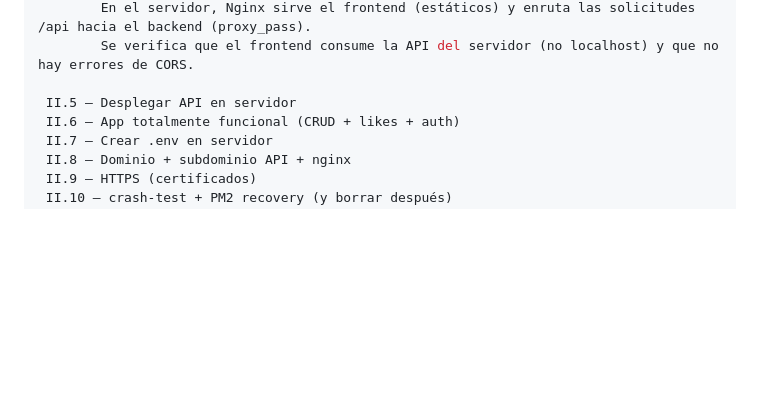
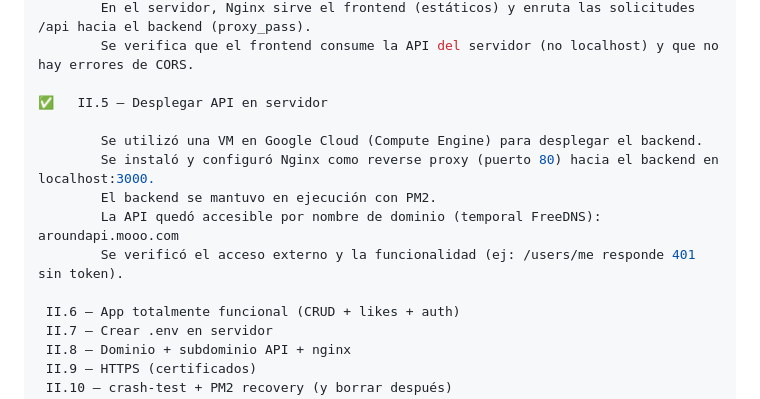
Before and after one commit to ea0627/web_project_api_full, a Markdown page: README.md, the part around the change. Drawn GitHub-style; blank space fills up the shorter version.

Commit message:
Parte II.5: documentar despliegue de API en servidor

```diff
--- a/README.md
+++ b/README.md
@@ -113,7 +113,14 @@ Parte II — Configuración y despliegue
         En el servidor, Nginx sirve el frontend (estáticos) y enruta las solicitudes /api hacia el backend (proxy_pass).
         Se verifica que el frontend consume la API del servidor (no localhost) y que no hay errores de CORS.
 
- II.5 — Desplegar API en servidor
+✅   II.5 — Desplegar API en servidor
+
+        Se utilizó una VM en Google Cloud (Compute Engine) para desplegar el backend.
+        Se instaló y configuró Nginx como reverse proxy (puerto 80) hacia el backend en localhost:3000.
+        El backend se mantuvo en ejecución con PM2.
+        La API quedó accesible por nombre de dominio (temporal FreeDNS): aroundapi.mooo.com
+        Se verificó el acceso externo y la funcionalidad (ej: /users/me responde 401 sin token).
+
  II.6 — App totalmente funcional (CRUD + likes + auth)
  II.7 — Crear .env en servidor
  II.8 — Dominio + subdominio API + nginx
```
